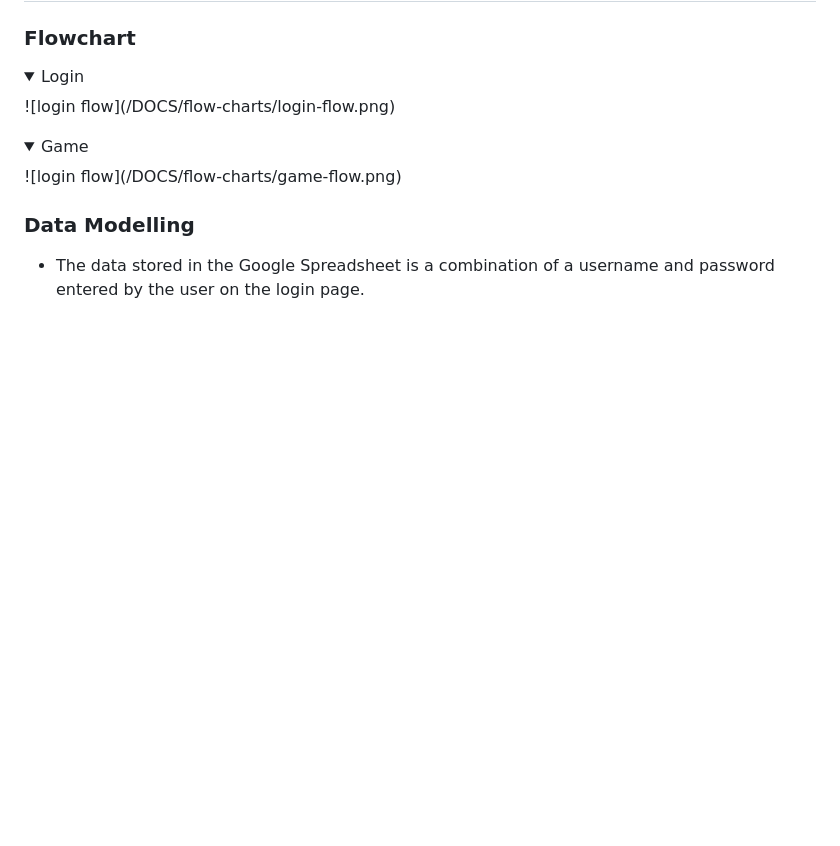
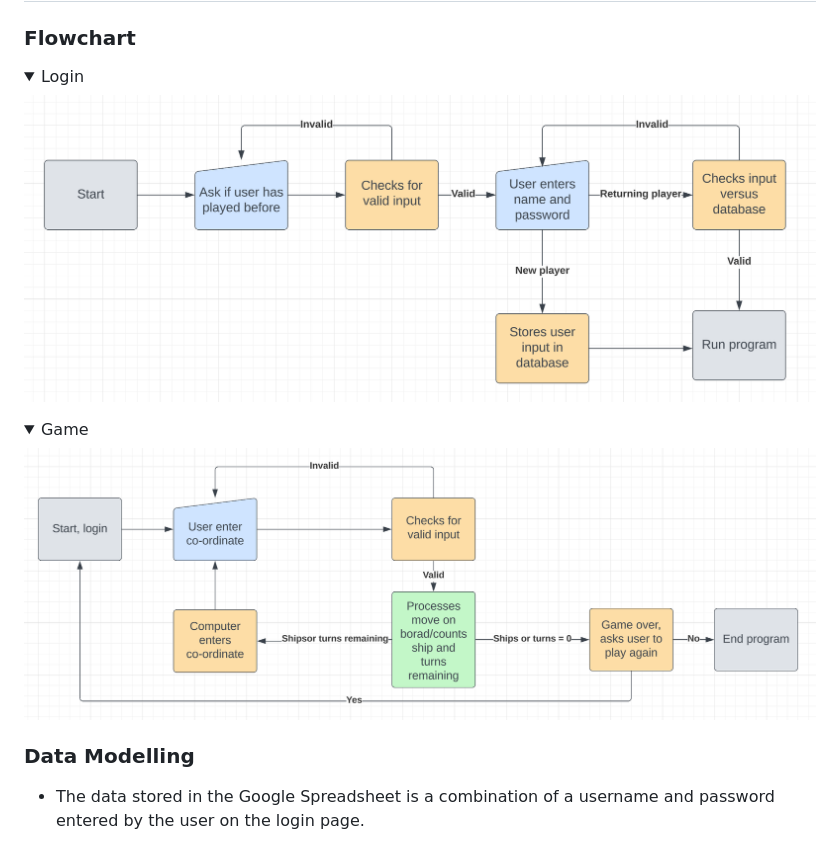
Before and after one commit to Macker85/Battleship-game, a Markdown page: README.md, the part around the change. Rendered like a GitHub page; folded sections open; blank space fills up the shorter version.

```diff
--- a/README.md
+++ b/README.md
@@ -64,10 +64,10 @@ The application provides a working battleships game for a single user to play ag
 
 ### Flowchart
 <details><summary>Login</summary>
-![login flow](/DOCS/flow-charts/login-flow.png)
+<img src="DOCS/flow-charts/login-flow.png">
 </details>
 <details><summary>Game</summary>
-![login flow](/DOCS/flow-charts/game-flow.png)
+<img src="DOCS/flow-charts/game-flow.png">
 </details>
 
 ### Data Modelling
```
Also changed, not shown: DOCS/heroku/create-new.png (added).
